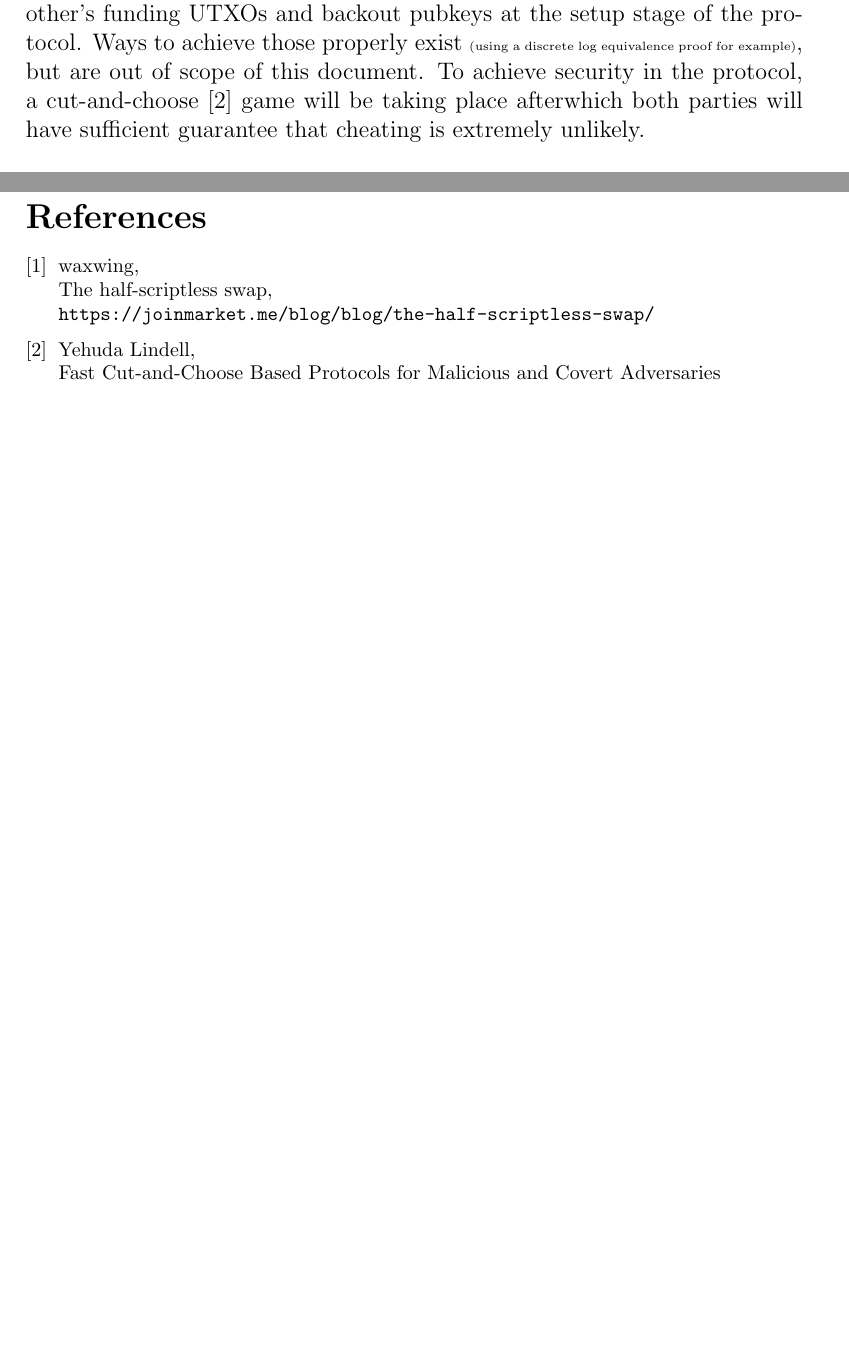
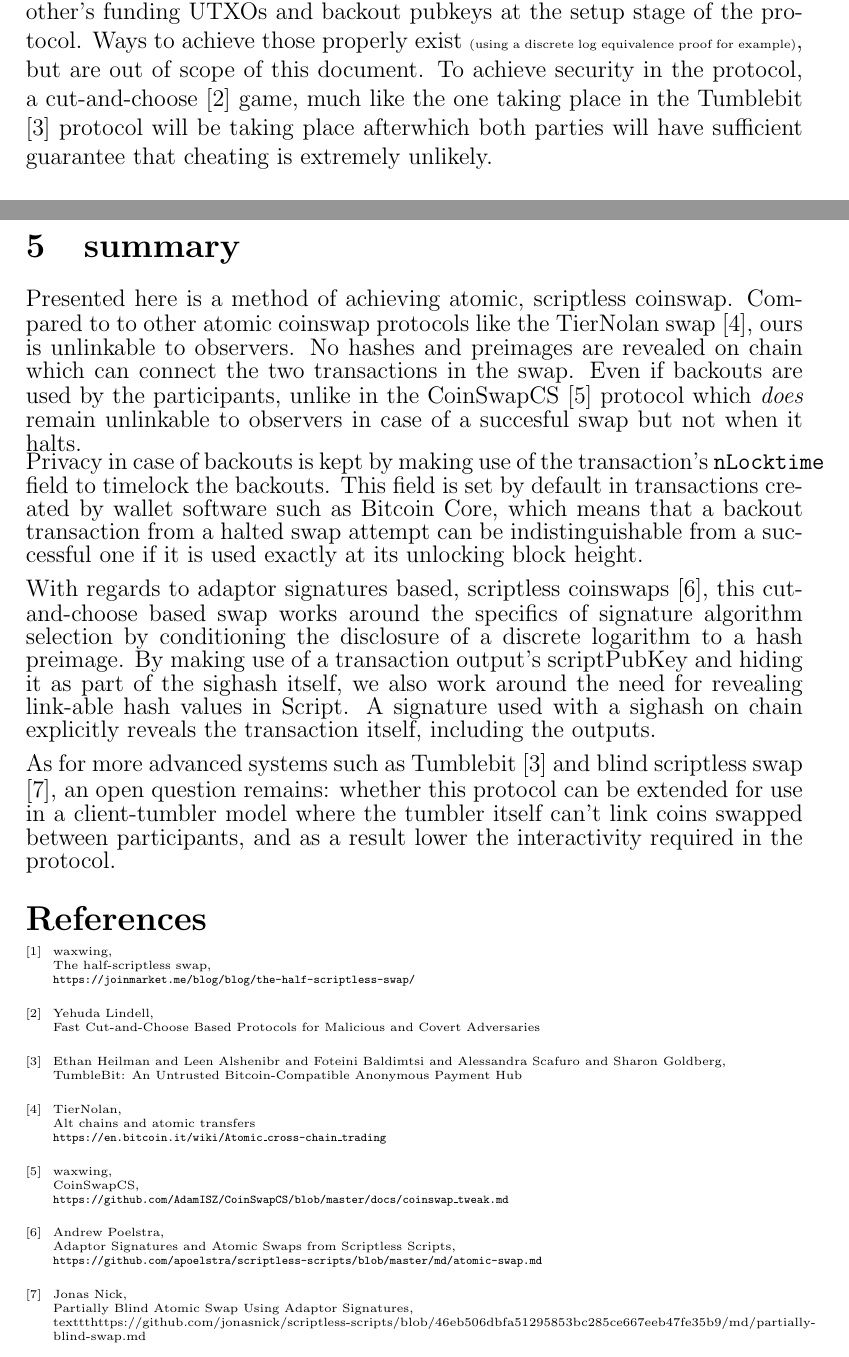
Before and after one commit to fivepiece/coinswap_cnc, a LaTeX document (coinswap_cnc.tex): two parts of pages 1 and 6 of 6 before the commit and two parts of pages 1 and 7 of 7 after it, joined at a grey line, cut so that both start at the same text, the shorter picture padded with empty space. Compiled offline with pdfLaTeX.

Commit message:
add summary, fixups

```diff
--- a/coinswap_cnc.tex
+++ b/coinswap_cnc.tex
@@ -5,14 +5,14 @@
 \usepackage{amssymb}
 \usepackage{listings}
 \title{Scriptless, atomic coinswap using cut-and-choose}
-\date{}
+\date{\begin{tiny}version 0.1\end{tiny}}
 \begin{document}
 \maketitle
 \section{Intro}
 The following is a method of achieving coinswap that aims to be scriptless, atomic and unlinkable both in the case of a successful swap or the use of backouts, extending the similar construction of the half-scriptless swap\cite{hss}.  We assume that the blockchains in use by participants of the swap support timelocking mechanism for transactions; For Bitcoin and most Bitcoin-derived altcoins the \texttt{nLocktime} field of the transaction will be used by locking backout transactions to an absolute block height.  Described hereafter is the protocol where the public keys are elliptic curve points.  The signature algorithm used for signing and validation of transaction signatures is irrelevant to the protocol and can be different between the two chains.
 \\
 \\
-As with any coinswap protocol, one party initiates the process and a second party might accept her offer for a swap.  Timelocks are used to produce signed \textbf{Backout} transactions for both parties from their own funding for the swap in cases when the swap halts.  As such, the two parties will know each other's funding UTXOs and backout pubkeys at the setup stage of the protocol.  Ways to achieve those properly exist \begin{tiny}(using a discrete log equivalence proof for example)\end{tiny}, but are out of scope of this document.  To achieve security in the protocol, a cut-and-choose \cite{cnc} game will be taking place afterwhich both parties will have sufficient guarantee that cheating is extremely unlikely.
+As with any coinswap protocol, one party initiates the process and a second party might accept her offer for a swap.  Timelocks are used to produce signed \textbf{Backout} transactions for both parties from their own funding for the swap in cases when the swap halts.  As such, the two parties will know each other's funding UTXOs and backout pubkeys at the setup stage of the protocol.  Ways to achieve those properly exist \begin{tiny}(using a discrete log equivalence proof for example)\end{tiny}, but are out of scope of this document.  To achieve security in the protocol, a cut-and-choose \cite{cnc} game, much like the one taking place in the Tumblebit \cite{tumblebit} protocol will be taking place afterwhich both parties will have sufficient guarantee that cheating is extremely unlikely.
 \\
 \\
 For notation, we will use lowercase letters for discrete logarithms and plain integers, uppercase for curve points and signatures, and \texttt{teletype} for scriptPubKeys, transactions and UTXOs.  Subscript is used to convey relationships between parameters, or as their numerical index in a set.
@@ -163,7 +161,16 @@ As Bob sees his funding being spent, he learns the transaction $(\textsf{TX1} \r
 \end{itemize}
 \end{footnotesize}
 He is  then able to sign a spend of $\textsf{TX2} \rightarrow B_{swap}$ using two of the three pubkeys authorized to do so, $B2$ and $T_j$, and redeem Alice's funding to the swap.
-\begin{footnotesize}
+\newpage
+\section{summary}
+Presented here is a method of achieving atomic, scriptless coinswap.  Compared to to other atomic coinswap protocols like the TierNolan swap \cite{tiernolan}, ours is unlinkable to observers. No hashes and preimages are revealed on chain which can connect the two transactions in the swap.  Even if backouts are used by the participants, unlike in the CoinSwapCS \cite{coinswapcs} protocol which \textit{does} remain unlinkable to observers in case of a succesful swap but not when it halts.
+\\
+Privacy in case of backouts is kept by making use of the transaction's \texttt{nLocktime} field to timelock the backouts.  This field is set by default in transactions created by wallet software such as Bitcoin Core, which means that a backout transaction from a halted swap attempt can be indistinguishable from a successful one if it is used exactly at its unlocking block height.
+\\ \\
+With regards to adaptor signatures based, scriptless coinswaps \cite{andytoshi}, this cut-and-choose based swap works around the specifics of signature algorithm selection by conditioning the disclosure of a discrete logarithm to a hash preimage.  By making use of a transaction output's scriptPubKey and hiding it as part of the sighash itself, we also work around the need for revealing link-able hash values in Script. A signature used with a sighash on chain explicitly reveals the transaction itself, including the outputs.
+\\ \\
+As for more advanced systems such as Tumblebit \cite{tumblebit} and blind scriptless swap \cite{nickler}, an open question remains: whether this protocol can be extended for use in a client-tumbler model where the tumbler itself can't link coins swapped between participants, and as a result lower the interactivity required in the protocol.
+\begin{tiny}
 \begin{thebibliography}{9}
 \bibitem{hss}
   waxwing, \\
@@ -173,4 +180,28 @@ He is  then able to sign a spend of $\textsf{TX2} \rightarrow B_{swap}$ using tw
 \bibitem{cnc}
   Yehuda Lindell, \\
   Fast Cut-and-Choose Based Protocols for Malicious and Covert Adversaries
+
+\bibitem{tumblebit}
+  Ethan Heilman and Leen Alshenibr and Foteini Baldimtsi and Alessandra Scafuro and Sharon Goldberg, \\
+  TumbleBit: An Untrusted Bitcoin-Compatible Anonymous Payment Hub
+
+\bibitem{tiernolan}
+  TierNolan, \\
+  Alt chains and atomic transfers \\
+  \texttt{https://en.bitcoin.it/wiki/Atomic\_cross-chain\_trading}
+
+\bibitem{coinswapcs}
+  waxwing, \\
+  CoinSwapCS, \\
+  \texttt{https://github.com/AdamISZ/CoinSwapCS/blob/master/docs/coinswap\_tweak.md}
+
+\bibitem{andytoshi}
+  Andrew Poelstra, \\
+  Adaptor Signatures and Atomic Swaps from Scriptless Scripts, \\
+  \texttt{https://github.com/apoelstra/scriptless-scripts/blob/master/md/atomic-swap.md}
+
+\bibitem{nickler}
+  Jonas Nick, \\
+  Partially Blind Atomic Swap Using Adaptor Signatures, \\
+  texttt{https://github.com/jonasnick/scriptless-scripts/blob/46eb506dbfa51295853bc285ce667eeb47fe35b9/md/partially-blind-swap.md}
 \end{thebibliography}
```
Also changed, not shown: coinswap_cnc.pdf, coinswap_cnc.tex (20 more changed lines).
